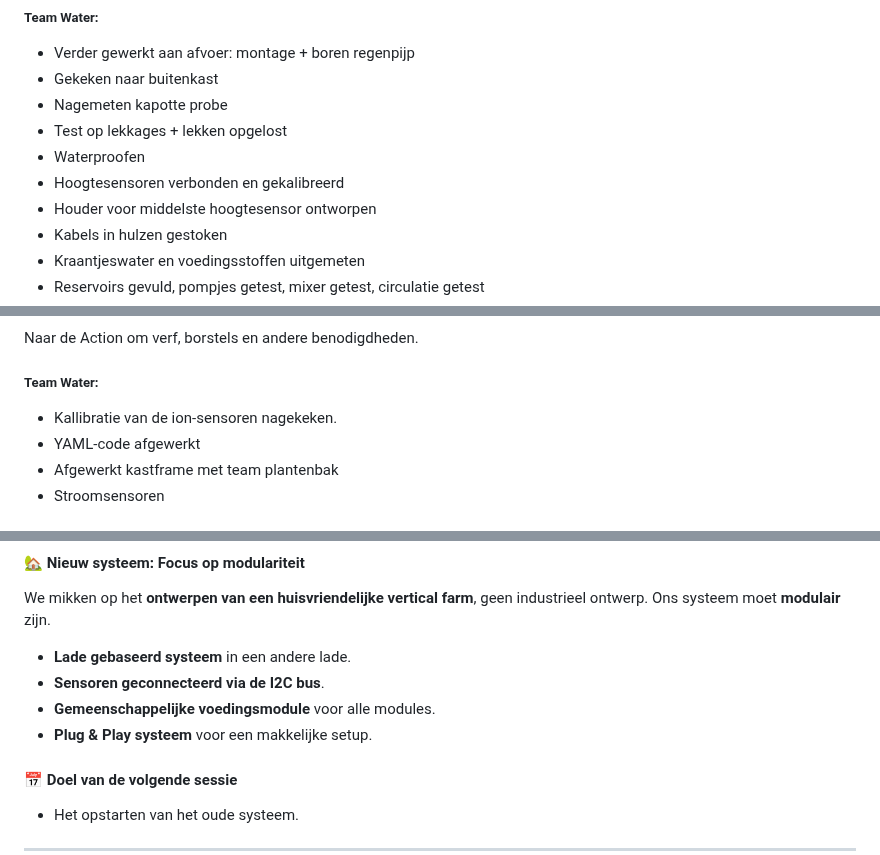
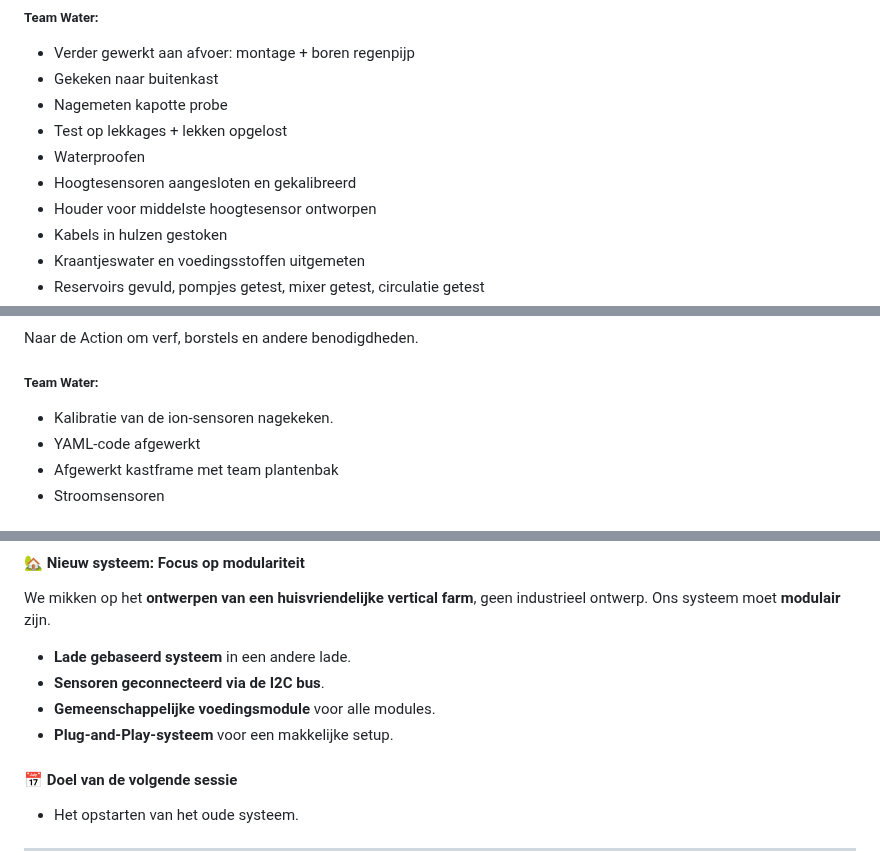
Before and after one commit to Vertical-Farming-IB3/Plan-T, a Markdown page: Log/Readme.md, 3 parts joined by grey strips. Drawn GitHub-style.

```diff
--- a/Log/Readme.md
+++ b/Log/Readme.md
@@ -43,7 +43,7 @@
 -	Nagemeten kapotte probe
 -	Test op lekkages + lekken opgelost
 -	Waterproofen
--	Hoogtesensoren verbonden en gekalibreerd
+-	Hoogtesensoren aangesloten en gekalibreerd
 -	Houder voor middelste hoogtesensor ontworpen
 -	Kabels in hulzen gestoken
 -	Kraantjeswater en voedingsstoffen uitgemeten
@@ -105,7 +105,7 @@
 ##### Team Plantenbak:
 Naar de Action om verf, borstels en andere benodigdheden.
 ##### Team Water:
-- Kallibratie van de ion-sensoren nagekeken.
+- Kalibratie van de ion-sensoren nagekeken.
 - YAML-code afgewerkt
 -	Afgewerkt kastframe met team plantenbak
 - Stroomsensoren
@@ -285,7 +285,7 @@ We mikken op het **ontwerpen van een huisvriendelijke vertical farm**, geen indu
 - **Lade gebaseerd systeem** in een andere lade.
 - **Sensoren geconnecteerd via de I2C bus**. <!---->
 - **Gemeenschappelijke voedingsmodule** voor alle modules.
-- **Plug & Play systeem** voor een makkelijke setup.
+- **Plug-and-Play-systeem** voor een makkelijke setup.
 
 #### 📅 Doel van de volgende sessie
 - Het opstarten van het oude systeem.
```
Also changed, not shown: other parts of Log/Readme.md (+10 -10 lines).
